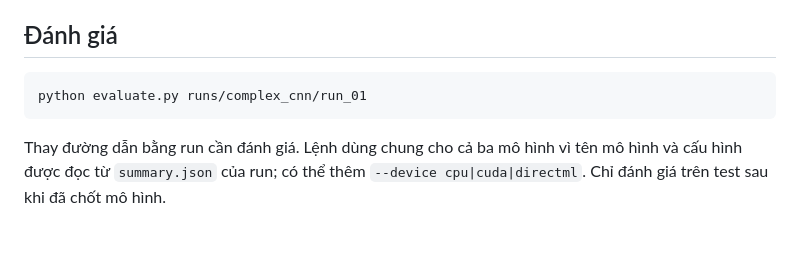
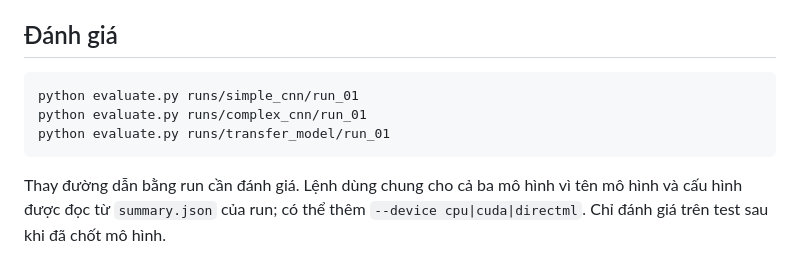
Before and after one commit to Gitzvaaaa/road_damage_detection, a Markdown page: README.md, the part around the change. Drawn GitHub-style; blank space fills up the shorter version.

````diff
--- a/README.md
+++ b/README.md
@@ -68,7 +68,9 @@ Face về `runs/.pretrained/` nên cần mạng.
 ## Đánh giá
 
 ```powershell
+python evaluate.py runs/simple_cnn/run_01
 python evaluate.py runs/complex_cnn/run_01
+python evaluate.py runs/transfer_model/run_01
 ```
 
 Thay đường dẫn bằng run cần đánh giá. Lệnh dùng chung cho cả ba mô hình vì tên mô hình
````
